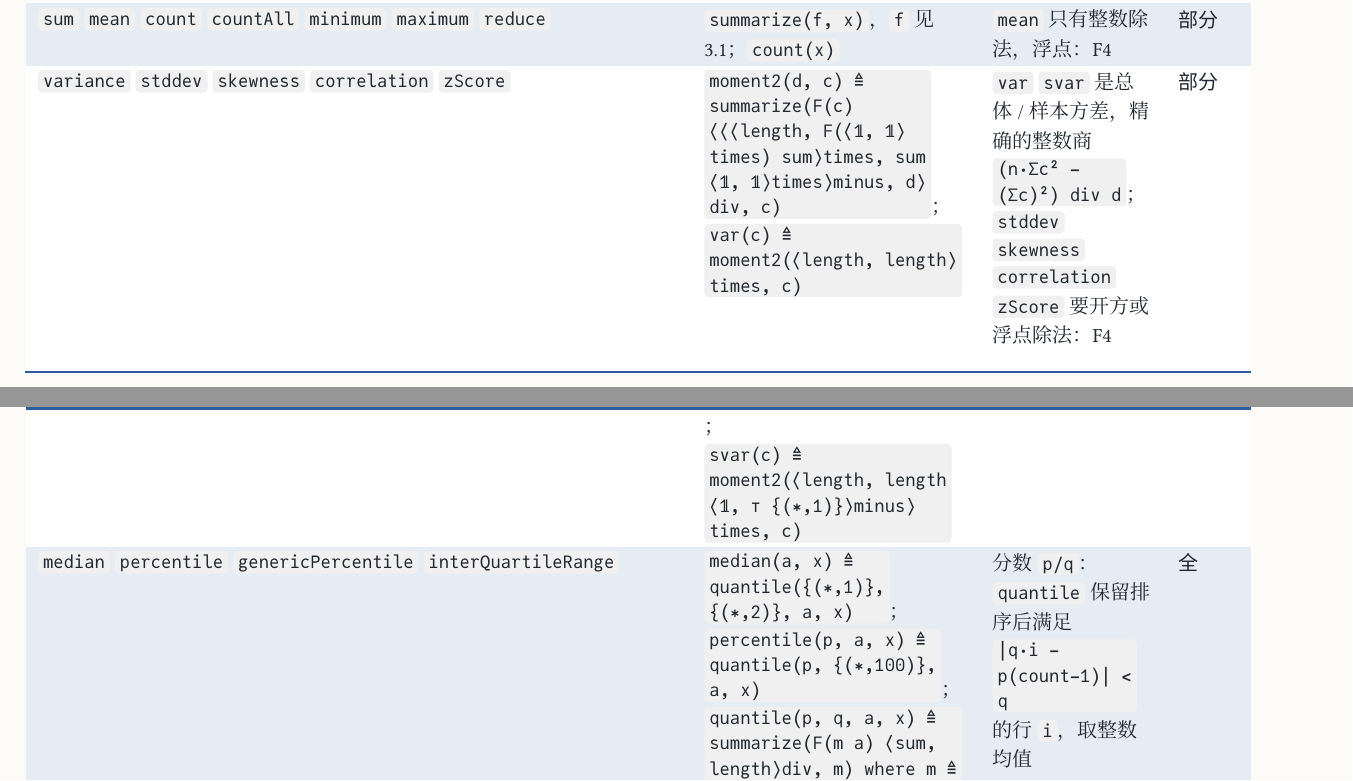
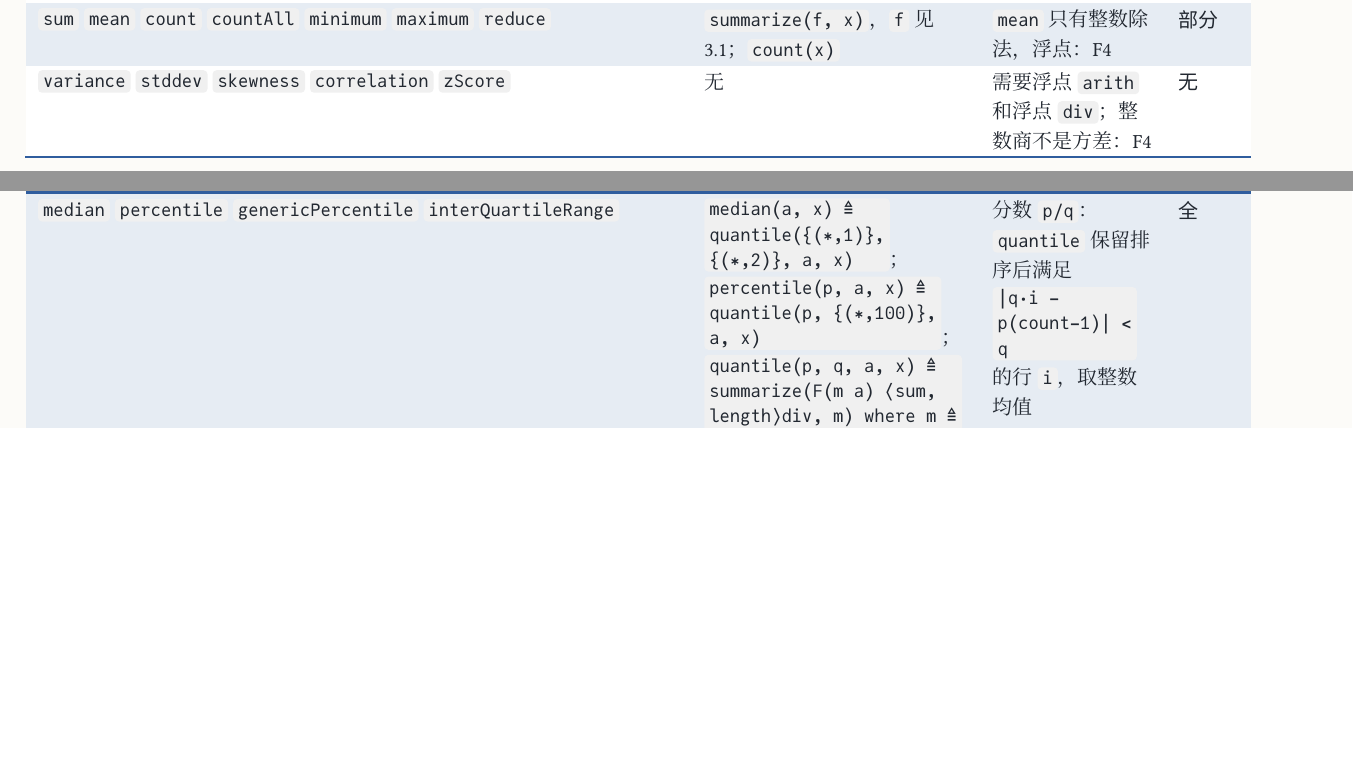
Before and after one commit to co-dh/rel, a Typst document (doc/dataframe-design.zh.typ): two parts of pages 4 and 5 of 8, joined at a grey line, cut so that both start at the same text, the shorter picture padded with empty space. The pictures show the PDF file doc/dataframe-design.zh.pdf that the author committed with the source.

Commit message:
frame: remove integer var/svar/moment2 and their checks; doc marks variance 无 (needs float arith and div)
Co-Authored-By: Claude Sonnet 5.5 <noreply@anthropic.com>
Claude-Session: https://claude.ai/code/session_01SmYQDTuPwACpUfzkVCUS32

```diff
--- a/doc/dataframe-design.zh.typ
+++ b/doc/dataframe-design.zh.typ
@@ -221,8 +221,7 @@ diff(n, x)        ≜ dom(x) tot(⟨x, ⟨𝟙, ⊤ n⟩minus x⟩minus)      x
   ([`sum` `mean` `count` `countAll` `minimum` `maximum` `reduce`], [`summarize(f, x)`，`f` 见 3.1；`count(x)`],
     [`mean` 只有整数除法，浮点：F4], "part"),
   ([`variance` `stddev` `skewness` `correlation` `zScore`],
-    [`moment2(d, c) ≜ summarize(F(c) ⟨⟨⟨length, F(⟨𝟙, 𝟙⟩times) sum⟩times, sum ⟨𝟙, 𝟙⟩times⟩minus, d⟩div, c)`；`var(c) ≜ moment2(⟨length, length⟩times, c)`；`svar(c) ≜ moment2(⟨length, length ⟨𝟙, ⊤ {(∗,1)}⟩minus⟩times, c)`],
-    [`var` `svar` 是总体 / 样本方差，精确的整数商 `(n·Σc² − (Σc)²) div d`；`stddev` `skewness` `correlation` `zScore` 要开方或浮点除法：F4], "part"),
+    [无], [需要浮点 `arith` 和浮点 `div`；整数商不是方差：F4], "no"),
   ([`median` `percentile` `genericPercentile` `interQuartileRange`],
     [`median(a, x) ≜ quantile({(∗,1)}, {(∗,2)}, a, x)`；`percentile(p, a, x) ≜ quantile(p, {(∗,100)}, a, x)`；
     `quantile(p, q, a, x) ≜ summarize(F(m a) ⟨sum, length⟩div, m) where m ≜ dom(x) dom(⟨⟨𝟙, ⊤ q⟩times, ⊤ p⟩plus < (⟨⟨count(x), p⟩times, q⟩plus)°) dom(⟨⟨⟨𝟙, ⊤ q⟩times, ⊤ p⟩plus, ⊤ q⟩plus > (⟨count(x), p⟩times)°) sortBy(a, x)`],
```
Also changed, not shown: doc/dataframe-design.zh.pdf, 3 other files.
